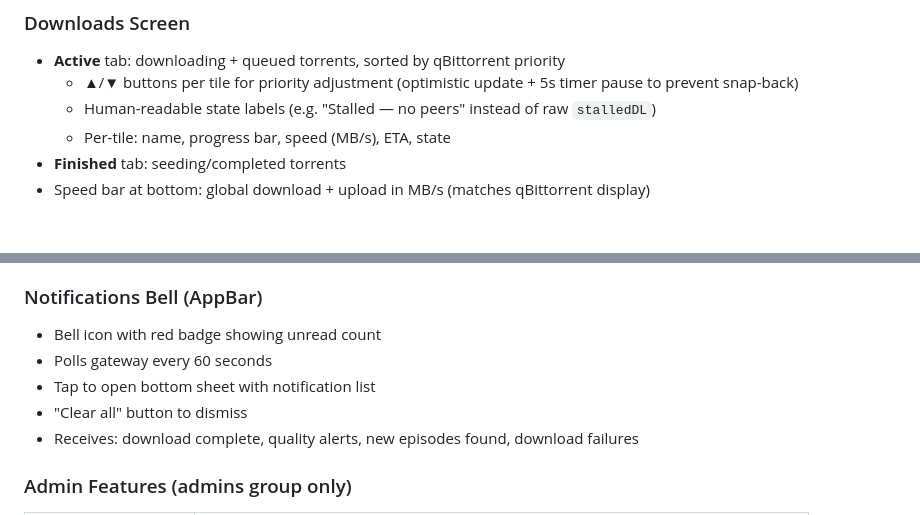
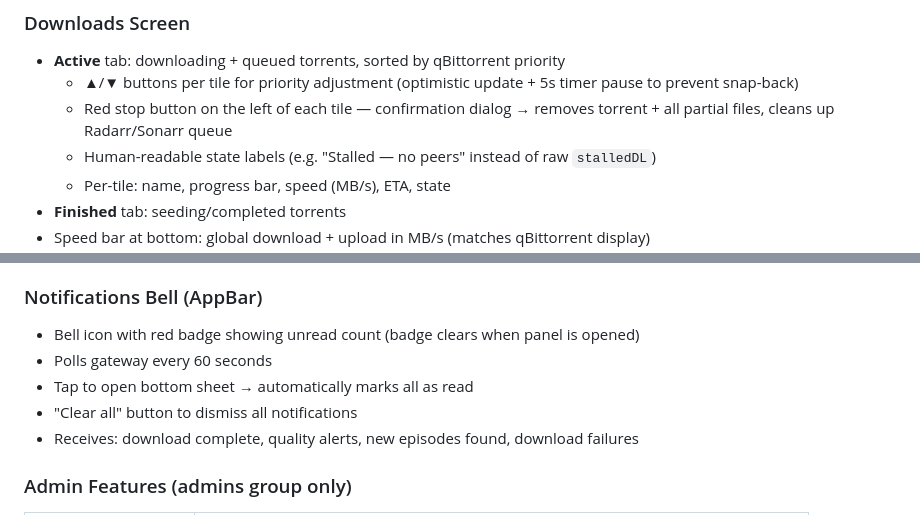
Before and after one commit to Mattyon/nas-mobile-app, a Markdown page: FEATURES.md, 2 parts joined by grey strips. Rendered like a GitHub page; blank space fills up the shorter version.

```diff
--- a/FEATURES.md
+++ b/FEATURES.md
@@ -43,6 +43,7 @@ Complete list of everything the app and gateway can do.
 ### Downloads Screen
 - **Active** tab: downloading + queued torrents, sorted by qBittorrent priority
   - ▲/▼ buttons per tile for priority adjustment (optimistic update + 5s timer pause to prevent snap-back)
+  - Red stop button on the left of each tile — confirmation dialog → removes torrent + all partial files, cleans up Radarr/Sonarr queue
   - Human-readable state labels (e.g. "Stalled — no peers" instead of raw `stalledDL`)
   - Per-tile: name, progress bar, speed (MB/s), ETA, state
 - **Finished** tab: seeding/completed torrents
@@ -68,10 +69,10 @@ Complete list of everything the app and gateway can do.
 - Search within library
 
 ### Notifications Bell (AppBar)
-- Bell icon with red badge showing unread count
+- Bell icon with red badge showing unread count (badge clears when panel is opened)
 - Polls gateway every 60 seconds
-- Tap to open bottom sheet with notification list
-- "Clear all" button to dismiss
+- Tap to open bottom sheet → automatically marks all as read
+- "Clear all" button to dismiss all notifications
 - Receives: download complete, quality alerts, new episodes found, download failures
 
 ### Admin Features (admins group only)
```
Also changed, not shown: ROADMAP.md (+3 -1 lines).
